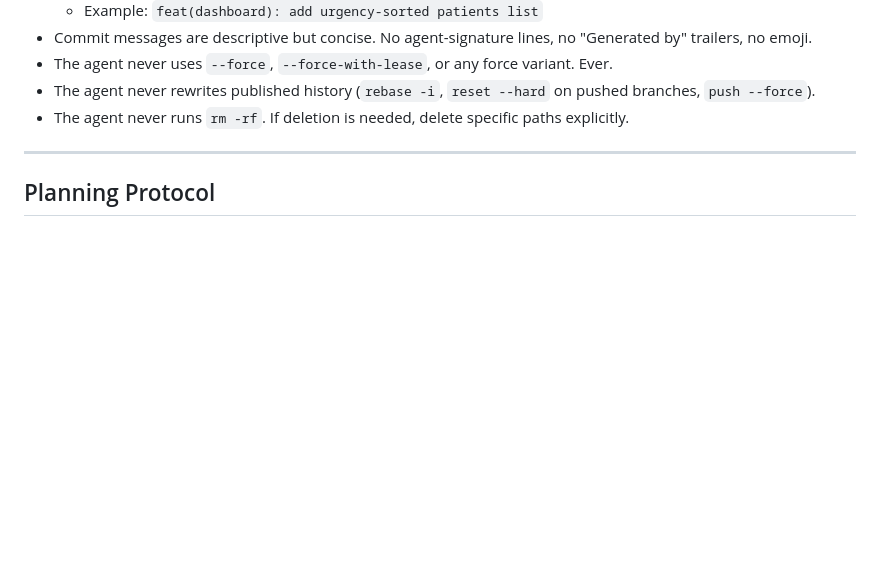
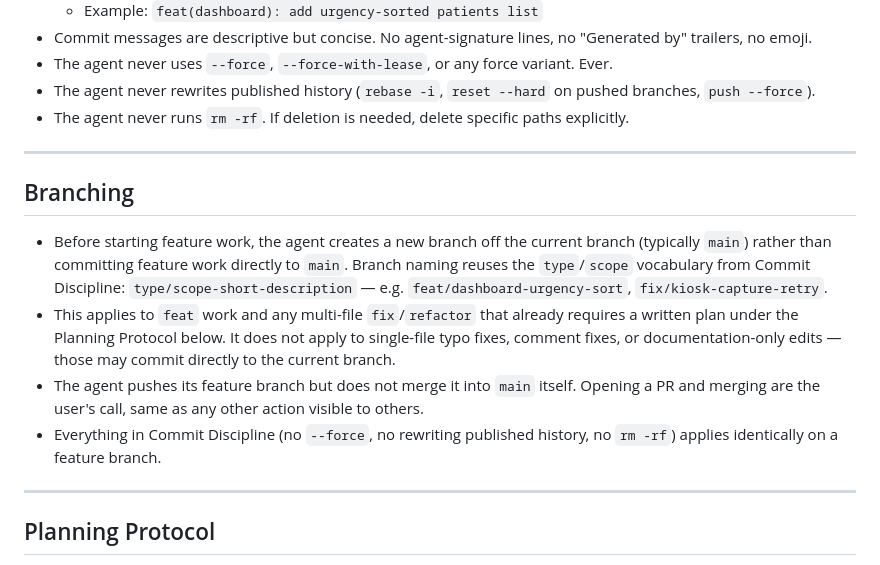
Before and after one commit to NewbCrescent/sentinel-derm, a Markdown page: AGENTS.md, the part around the change. GitHub-like rendering; blank space fills up the shorter version.

```diff
--- a/AGENTS.md
+++ b/AGENTS.md
@@ -107,6 +107,15 @@ No database calls in `page.tsx` or components. No business logic in components.
 - The agent never uses `--force`, `--force-with-lease`, or any force variant. Ever.
 - The agent never rewrites published history (`rebase -i`, `reset --hard` on pushed branches, `push --force`).
 - The agent never runs `rm -rf`. If deletion is needed, delete specific paths explicitly.
+
+---
+
+## Branching
+
+- Before starting feature work, the agent creates a new branch off the current branch (typically `main`) rather than committing feature work directly to `main`. Branch naming reuses the `type`/`scope` vocabulary from Commit Discipline: `type/scope-short-description` — e.g. `feat/dashboard-urgency-sort`, `fix/kiosk-capture-retry`.
+- This applies to `feat` work and any multi-file `fix`/`refactor` that already requires a written plan under the Planning Protocol below. It does not apply to single-file typo fixes, comment fixes, or documentation-only edits — those may commit directly to the current branch.
+- The agent pushes its feature branch but does not merge it into `main` itself. Opening a PR and merging are the user's call, same as any other action visible to others.
+- Everything in Commit Discipline (no `--force`, no rewriting published history, no `rm -rf`) applies identically on a feature branch.
 
 ---
 
```
